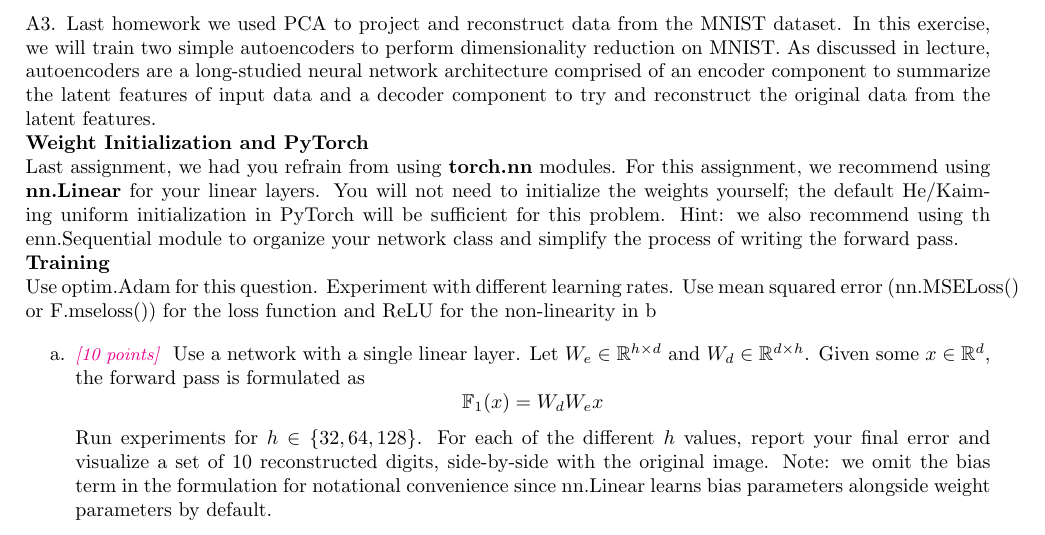
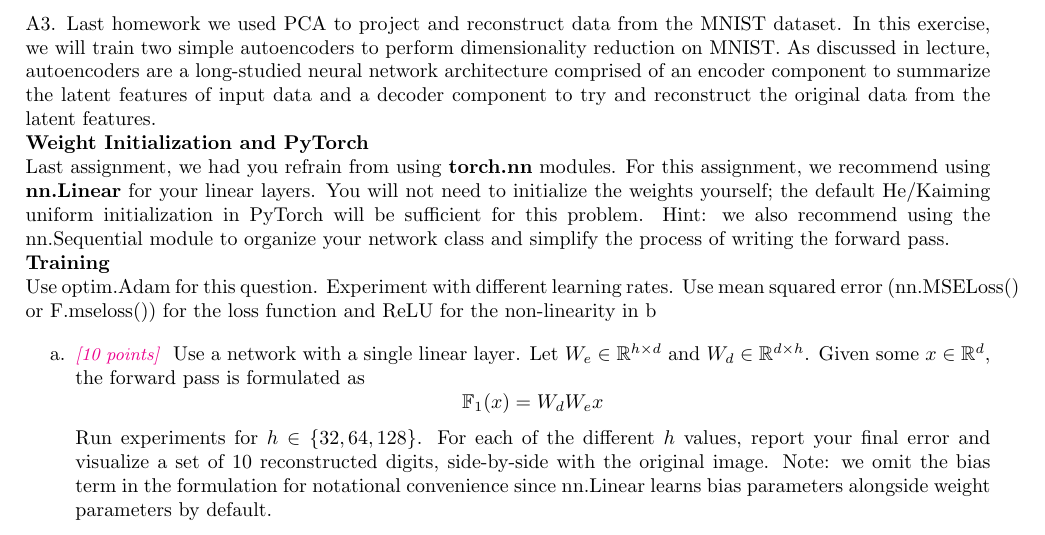
Before and after one commit to DinoBektesevic/CSE546_HW, a LaTeX thesis (HW4/CSE546A_DinoBektesevic_HW4.tex): part of page 2 of 2, cut so that both start at the same text. Compiled offline with pdfLaTeX.

Commit message:
Updates from Overleaf

```diff
--- a/HW4/CSE546A_DinoBektesevic_HW4.tex
+++ b/HW4/CSE546A_DinoBektesevic_HW4.tex
@@ -96,7 +96,7 @@ A3. Last homework we used PCA to project and reconstruct data from the MNIST dat
 
 \textbf{Weight Initialization and PyTorch}
 
-Last assignment, we had you refrain from using \textbf{torch.nn} modules. For this assignment, we recommend using \textbf{nn.Linear} for your linear layers. You will not need to initialize the weights yourself; the default He/Kaiming uniform initialization in PyTorch will be sufficient for this problem. Hint: we also recommend using th enn.Sequential module to organize your network class and simplify the process of writing the forward pass.
+Last assignment, we had you refrain from using \textbf{torch.nn} modules. For this assignment, we recommend using \textbf{nn.Linear} for your linear layers. You will not need to initialize the weights yourself; the default He/Kaiming uniform initialization in PyTorch will be sufficient for this problem. Hint: we also recommend using the nn.Sequential module to organize your network class and simplify the process of writing the forward pass.
 
 \textbf{Training}
 
```
